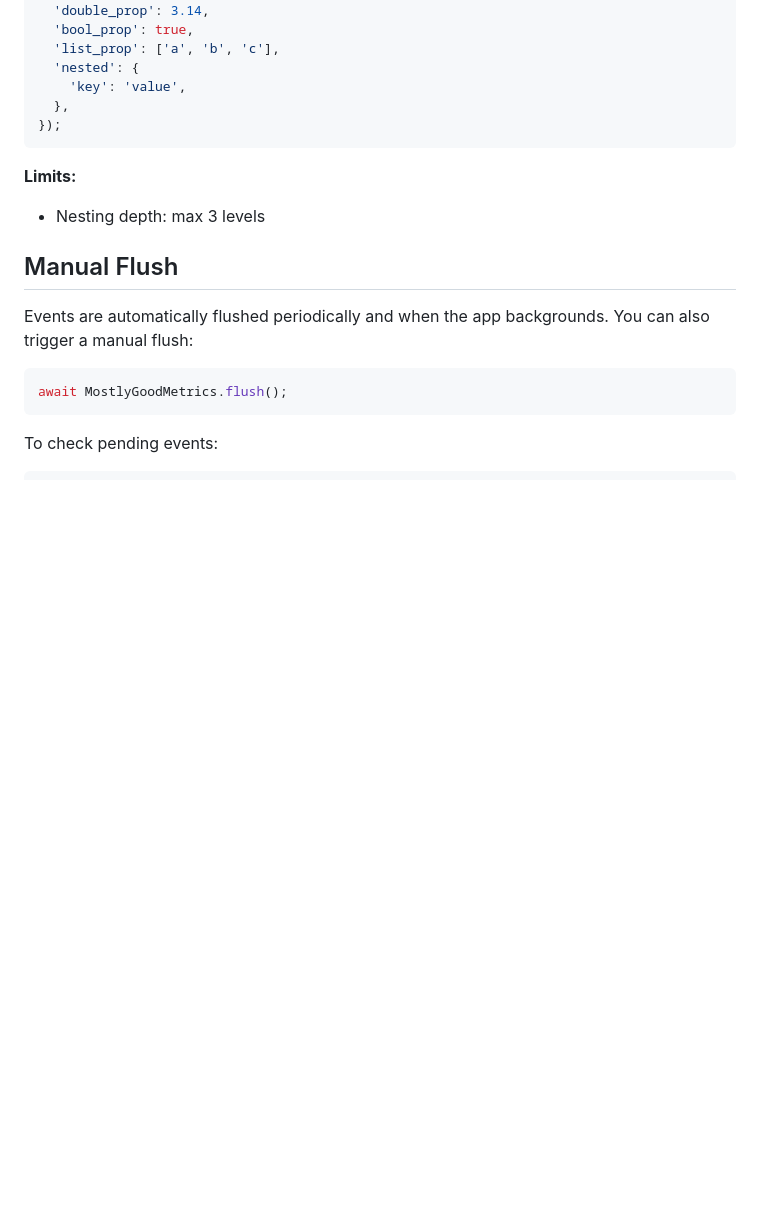
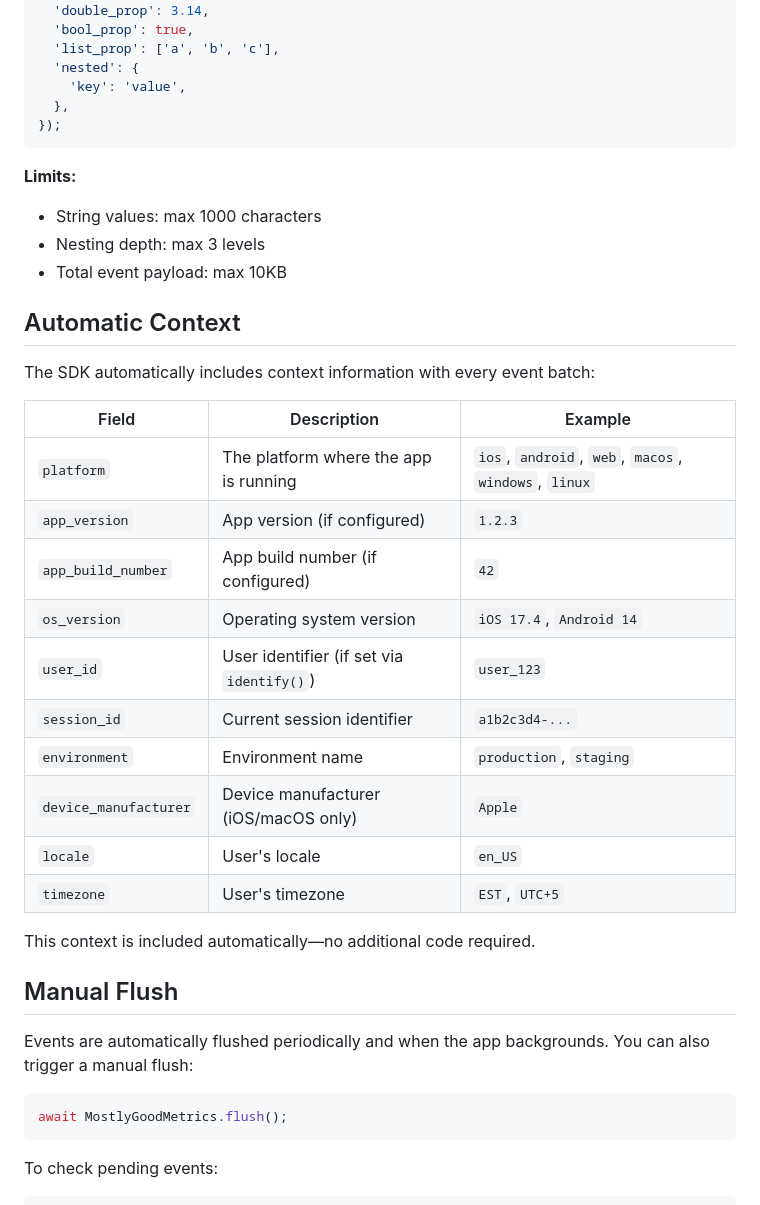
Before and after one commit to Mostly-Good-Metrics/mostly-good-metrics-flutter-sdk, a Markdown page: README.md, the part around one of its changes. Drawn GitHub-style; blank space fills up the shorter version.

````diff
--- a/README.md
+++ b/README.md
@@ -161,7 +184,28 @@ MostlyGoodMetrics.track('checkout', properties: {
 ```
 
 **Limits:**
+- String values: max 1000 characters
 - Nesting depth: max 3 levels
+- Total event payload: max 10KB
+
+## Automatic Context
+
+The SDK automatically includes context information with every event batch:
+
+| Field | Description | Example |
+|-------|-------------|---------|
+| `platform` | The platform where the app is running | `ios`, `android`, `web`, `macos`, `windows`, `linux` |
+| `app_version` | App version (if configured) | `1.2.3` |
+| `app_build_number` | App build number (if configured) | `42` |
+| `os_version` | Operating system version | `iOS 17.4`, `Android 14` |
+| `user_id` | User identifier (if set via `identify()`) | `user_123` |
+| `session_id` | Current session identifier | `a1b2c3d4-...` |
+| `environment` | Environment name | `production`, `staging` |
+| `device_manufacturer` | Device manufacturer (iOS/macOS only) | `Apple` |
+| `locale` | User's locale | `en_US` |
+| `timezone` | User's timezone | `EST`, `UTC+5` |
+
+This context is included automatically—no additional code required.
 
 ## Manual Flush
 
````
Also changed, not shown: other parts of README.md (+86 -4 lines).
